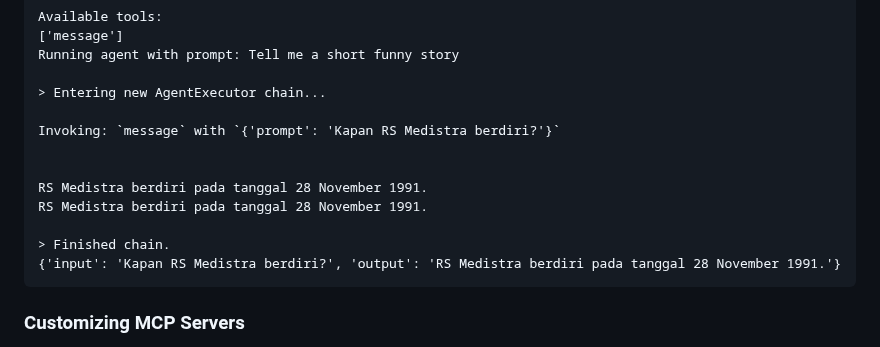
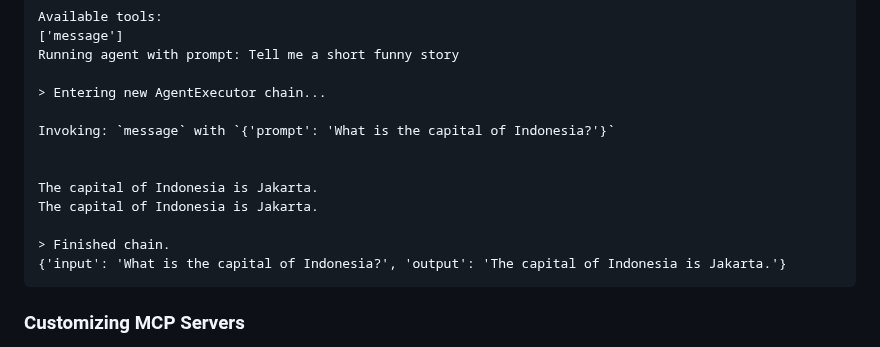
Before and after one commit to GDP-ADMIN/gen-ai-examples, a Markdown page: examples/custom-tool-and-agent/README.md, the part around the change. Drawn GitHub-style.

Commit message:
Adjust README

````diff
--- a/examples/custom-tool-and-agent/README.md
+++ b/examples/custom-tool-and-agent/README.md
@@ -61,14 +61,14 @@ Running agent with prompt: Tell me a short funny story
 
 > Entering new AgentExecutor chain...
 
-Invoking: `message` with `{'prompt': 'Kapan RS Medistra berdiri?'}`
+Invoking: `message` with `{'prompt': 'What is the capital of Indonesia?'}`
 
 
-RS Medistra berdiri pada tanggal 28 November 1991.
-RS Medistra berdiri pada tanggal 28 November 1991.
+The capital of Indonesia is Jakarta.
+The capital of Indonesia is Jakarta.
 
 > Finished chain.
-{'input': 'Kapan RS Medistra berdiri?', 'output': 'RS Medistra berdiri pada tanggal 28 November 1991.'}
+{'input': 'What is the capital of Indonesia?', 'output': 'The capital of Indonesia is Jakarta.'}
 ```
 
 ### Customizing MCP Servers
````
